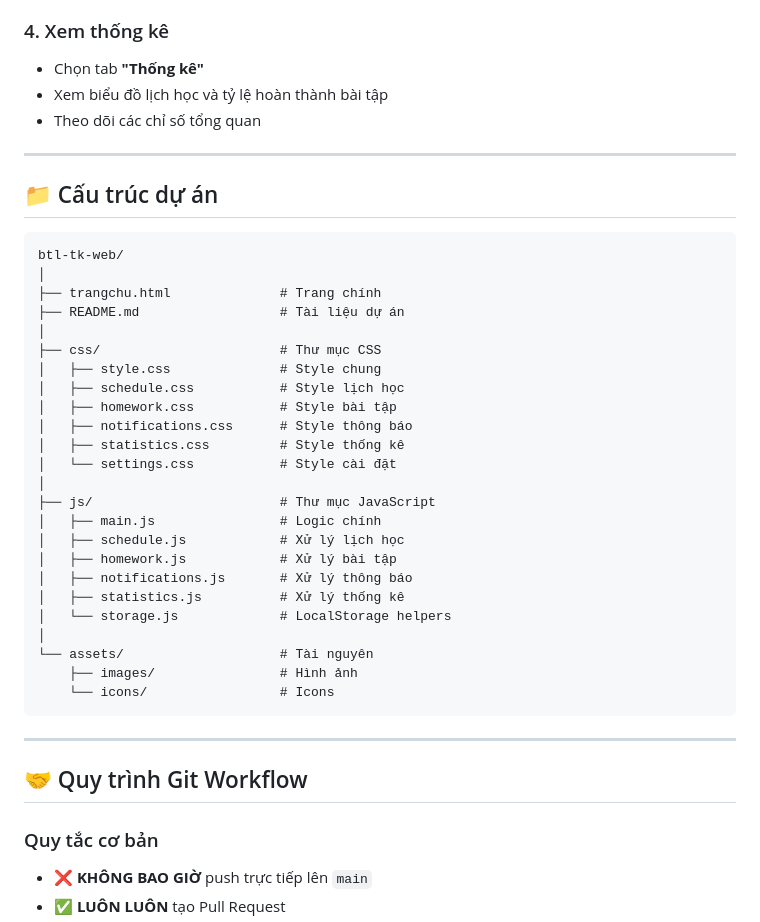
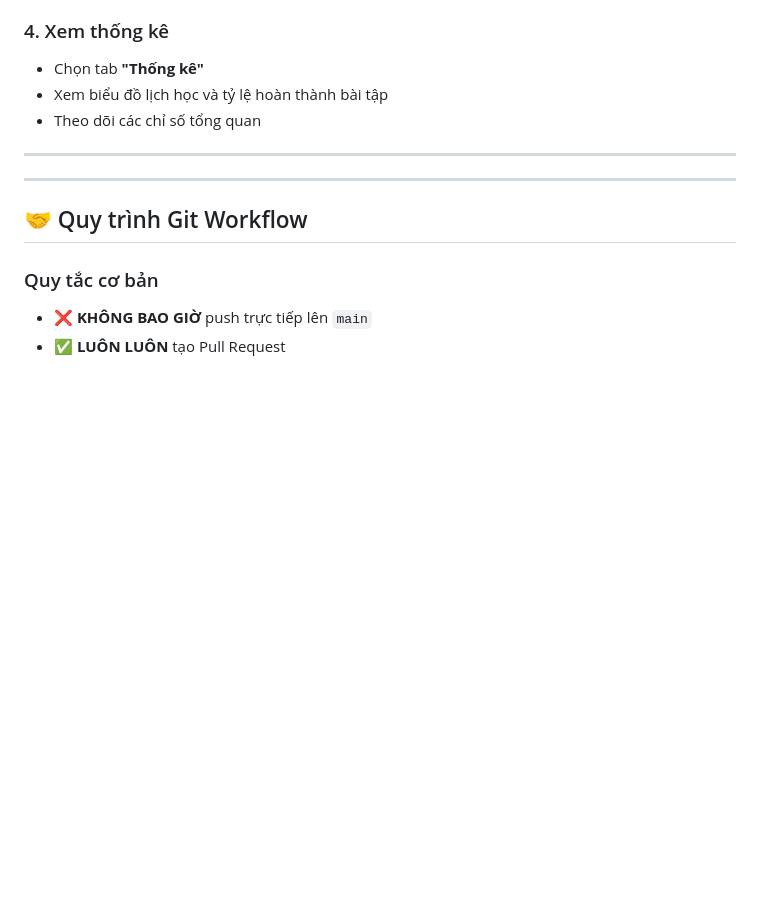
Before and after one commit to dat19uhtatd/btl-tk-web, a Markdown page: README.md, the part around the change printed below. GitHub-like rendering; blank space fills up the shorter version.

````diff
--- a/README.md
+++ b/README.md
@@ -140,34 +140,7 @@ npx http-server -p 8000
 
 ---
 
-## 📁 Cấu trúc dự án
 
-```
-btl-tk-web/
-│
-├── trangchu.html              # Trang chính
-├── README.md                  # Tài liệu dự án
-│
-├── css/                       # Thư mục CSS
-│   ├── style.css              # Style chung
-│   ├── schedule.css           # Style lịch học
-│   ├── homework.css           # Style bài tập
-│   ├── notifications.css      # Style thông báo
-│   ├── statistics.css         # Style thống kê
-│   └── settings.css           # Style cài đặt
-│
-├── js/                        # Thư mục JavaScript
-│   ├── main.js                # Logic chính
-│   ├── schedule.js            # Xử lý lịch học
-│   ├── homework.js            # Xử lý bài tập
-│   ├── notifications.js       # Xử lý thông báo
-│   ├── statistics.js          # Xử lý thống kê
-│   └── storage.js             # LocalStorage helpers
-│
-└── assets/                    # Tài nguyên
-    ├── images/                # Hình ảnh
-    └── icons/                 # Icons
-```
 
 ---
 
````
Also changed, not shown: other parts of README.md (+4 -38 lines).
